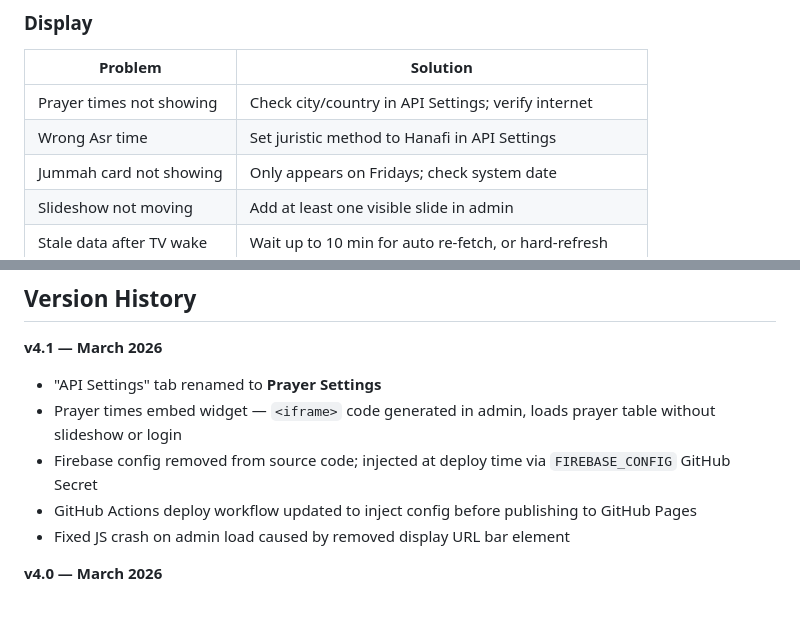
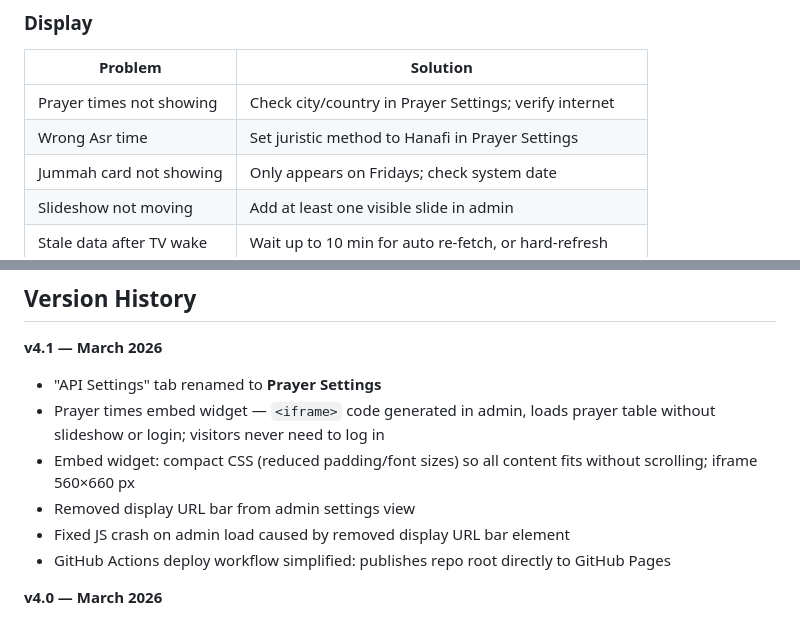
Before and after one commit to Muhammad-786/FMDisplays, a Markdown page: instructions.md, 2 parts joined by grey strips. Drawn GitHub-style.

Commit message:
docs: update instructions.md v4.1 - fix changelog, correct API Settings refs

```diff
--- a/instructions.md
+++ b/instructions.md
@@ -447,8 +447,8 @@ https://api.aladhan.com/v1/timingsByCity?city={city}&country={country}&method={m
 
 | Problem | Solution |
 |---|---|
-| Prayer times not showing | Check city/country in API Settings; verify internet |
-| Wrong Asr time | Set juristic method to Hanafi in API Settings |
+| Prayer times not showing | Check city/country in Prayer Settings; verify internet |
+| Wrong Asr time | Set juristic method to Hanafi in Prayer Settings |
 | Jummah card not showing | Only appears on Fridays; check system date |
 | Slideshow not moving | Add at least one visible slide in admin |
 | Stale data after TV wake | Wait up to 10 min for auto re-fetch, or hard-refresh |
@@ -596,10 +596,11 @@ Edit the CSS variables at the top of `index.html` for deeper colour customisatio
 
 **v4.1 — March 2026**
 - "API Settings" tab renamed to **Prayer Settings**
-- Prayer times embed widget — `<iframe>` code generated in admin, loads prayer table without slideshow or login
-- Firebase config removed from source code; injected at deploy time via `FIREBASE_CONFIG` GitHub Secret
-- GitHub Actions deploy workflow updated to inject config before publishing to GitHub Pages
+- Prayer times embed widget — `<iframe>` code generated in admin, loads prayer table without slideshow or login; visitors never need to log in
+- Embed widget: compact CSS (reduced padding/font sizes) so all content fits without scrolling; iframe 560×660 px
+- Removed display URL bar from admin settings view
 - Fixed JS crash on admin load caused by removed display URL bar element
+- GitHub Actions deploy workflow simplified: publishes repo root directly to GitHub Pages
 
 **v4.0 — March 2026**
 - Multi-screen slideshow sync (epoch-based — all TVs always show the same slide)
```
